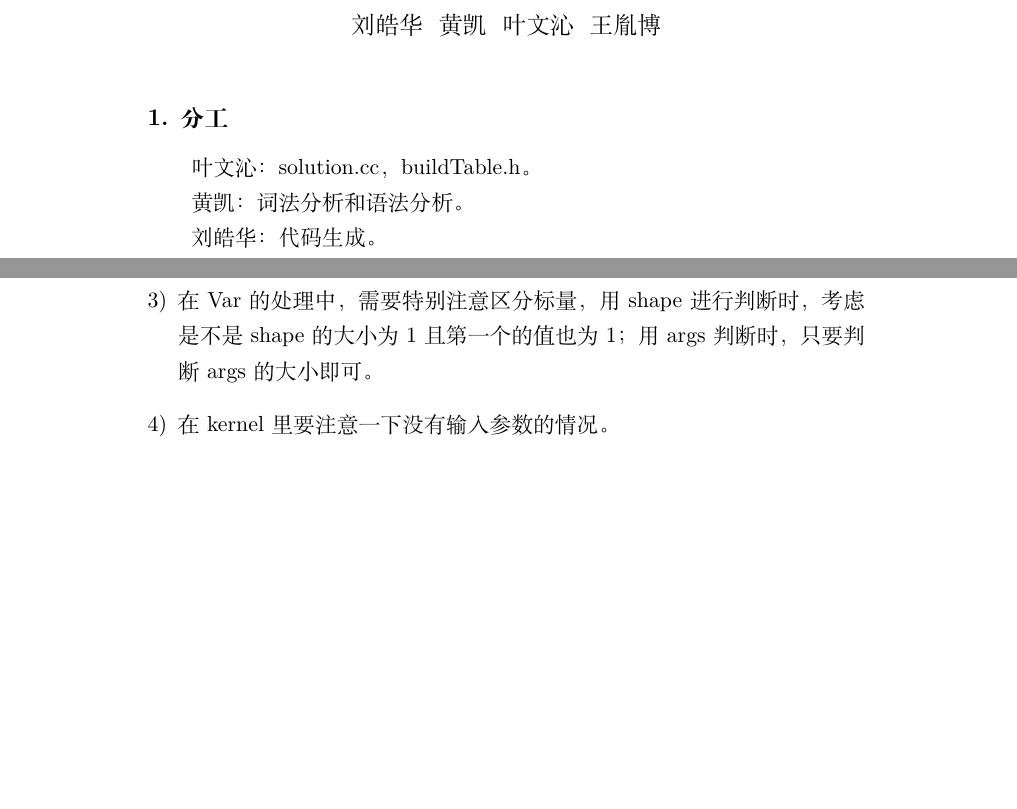
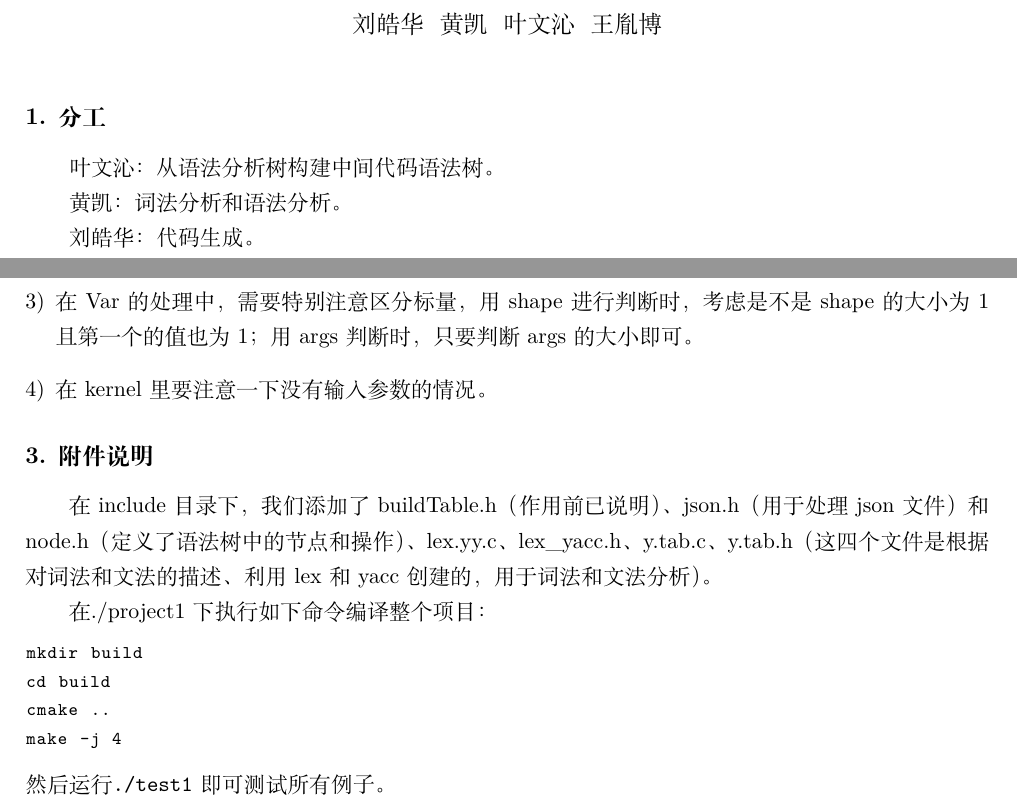
Before and after one commit to idodra/Compile-project, a LaTeX document (编译大作业1报告.tex): two parts of pages 1 and 3 of 3 before the commit and two parts of pages 1 and 2 of 2 after it, joined at a grey line, cut so that both start at the same text, the shorter picture padded with empty space. Compiled offline with XeLaTeX.

Commit message:
Update 编译大作业1报告.tex

```diff
--- a/编译大作业1报告.tex
+++ b/编译大作业1报告.tex
@@ -18,7 +27,7 @@
 \begin{document}
 \maketitle
 \subsection*{1. 分工}
-叶文沁：solution.cc，buildTable.h。
+叶文沁：从语法分析树构建中间代码语法树。
 
 黄凯：词法分析和语法分析。
 
@@ -71,4 +78,26 @@ class Def: public StmtNode, public std::enable_shared_from_this<Def> {
 \item 在Var的处理中，需要特别注意区分标量，用shape进行判断时，考虑是不是shape的大小为1且第一个的值也为1；用args判断时，只要判断args的大小即可。
 \item 在kernel里要注意一下没有输入参数的情况。
 \end{enumerate}
+\subsection*{3. 附件说明}
+\iffalse
+我们添加了一些用于词法和语法分析的文件，包含在LexYacc目录下。它们的使用方法在LexYacc/ReadMe.txt中有说明。我们使用example1.l和example1.y中的词法和文法，即执行如下命令：
+\begin{lstlisting}
+yacc -d example1.y
+lex example1.l
+g++ -o example example.cc
+./example
+\end{lstlisting}
+生成lex.yy.c、lex\_yacc.h、y.tab.c、y.tab.h这四个文件用于词法语法分析。我们将他们移动到了include目录下，以方便\#include。
+\fi
+
+在include目录下，我们添加了buildTable.h（作用前已说明）、json.h（用于处理json文件）和node.h（定义了语法树中的节点和操作）、lex.yy.c、lex\_yacc.h、y.tab.c、y.tab.h（这四个文件是根据对词法和文法的描述、利用lex和yacc创建的，用于词法和文法分析）。
+
+在./project1下执行如下命令编译整个项目：
+\begin{lstlisting}
+mkdir build
+cd build
+cmake ..
+make -j 4
+\end{lstlisting}
+然后运行\texttt{./test1}即可测试所有例子。
 \end{document}
```
Also changed, not shown: 编译大作业1报告.tex (17 more changed lines).
